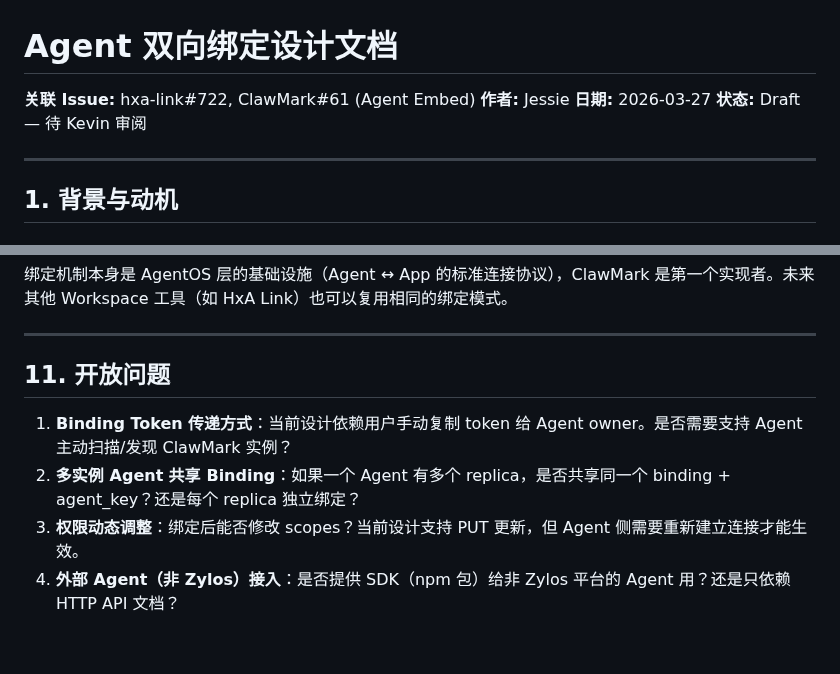
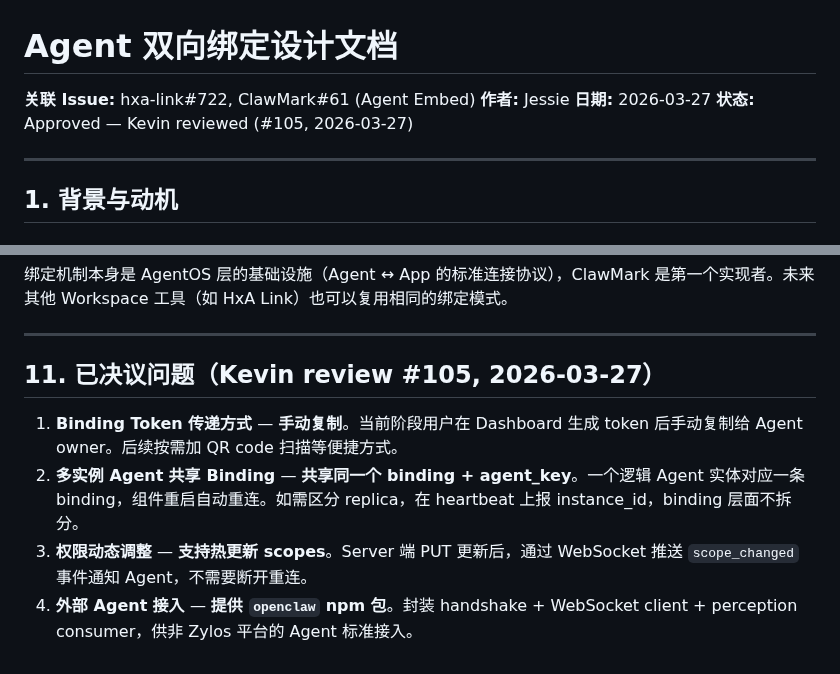
Before and after one commit to coco-xyz/clawmark, a Markdown page: docs/design-agent-binding.md, 2 parts joined by grey strips. GitHub-like rendering.

Commit message:
docs: update agent binding design with Kevin's review decisions (#105)
Resolve all 4 open questions: manual token, shared binding per agent,
hot-update scopes, openclaw npm SDK for external agents.

Co-Authored-By: Claude Opus 4.6 <noreply@anthropic.com>

```diff
--- a/docs/design-agent-binding.md
+++ b/docs/design-agent-binding.md
@@ -3,7 +3,7 @@
 **关联 Issue:** hxa-link#722, ClawMark#61 (Agent Embed)
 **作者:** Jessie
 **日期:** 2026-03-27
-**状态:** Draft — 待 Kevin 审阅
+**状态:** Approved — Kevin reviewed (#105, 2026-03-27)
 
 ---
 
@@ -549,9 +549,9 @@ Phase 1 (Server API) → Phase 2 (Component) + Phase 3 (Dashboard UI)
 
 ---
 
-## 11. 开放问题
+## 11. 已决议问题（Kevin review #105, 2026-03-27）
 
-1. **Binding Token 传递方式**：当前设计依赖用户手动复制 token 给 Agent owner。是否需要支持 Agent 主动扫描/发现 ClawMark 实例？
-2. **多实例 Agent 共享 Binding**：如果一个 Agent 有多个 replica，是否共享同一个 binding + agent_key？还是每个 replica 独立绑定？
-3. **权限动态调整**：绑定后能否修改 scopes？当前设计支持 PUT 更新，但 Agent 侧需要重新建立连接才能生效。
-4. **外部 Agent（非 Zylos）接入**：是否提供 SDK（npm 包）给非 Zylos 平台的 Agent 用？还是只依赖 HTTP API 文档？
+1. **Binding Token 传递方式** — **手动复制**。当前阶段用户在 Dashboard 生成 token 后手动复制给 Agent owner。后续按需加 QR code 扫描等便捷方式。
+2. **多实例 Agent 共享 Binding** — **共享同一个 binding + agent_key**。一个逻辑 Agent 实体对应一条 binding，组件重启自动重连。如需区分 replica，在 heartbeat 上报 instance_id，binding 层面不拆分。
+3. **权限动态调整** — **支持热更新 scopes**。Server 端 PUT 更新后，通过 WebSocket 推送 `scope_changed` 事件通知 Agent，不需要断开重连。
+4. **外部 Agent 接入** — **提供 `openclaw` npm 包**。封装 handshake + WebSocket client + perception consumer，供非 Zylos 平台的 Agent 标准接入。
```
